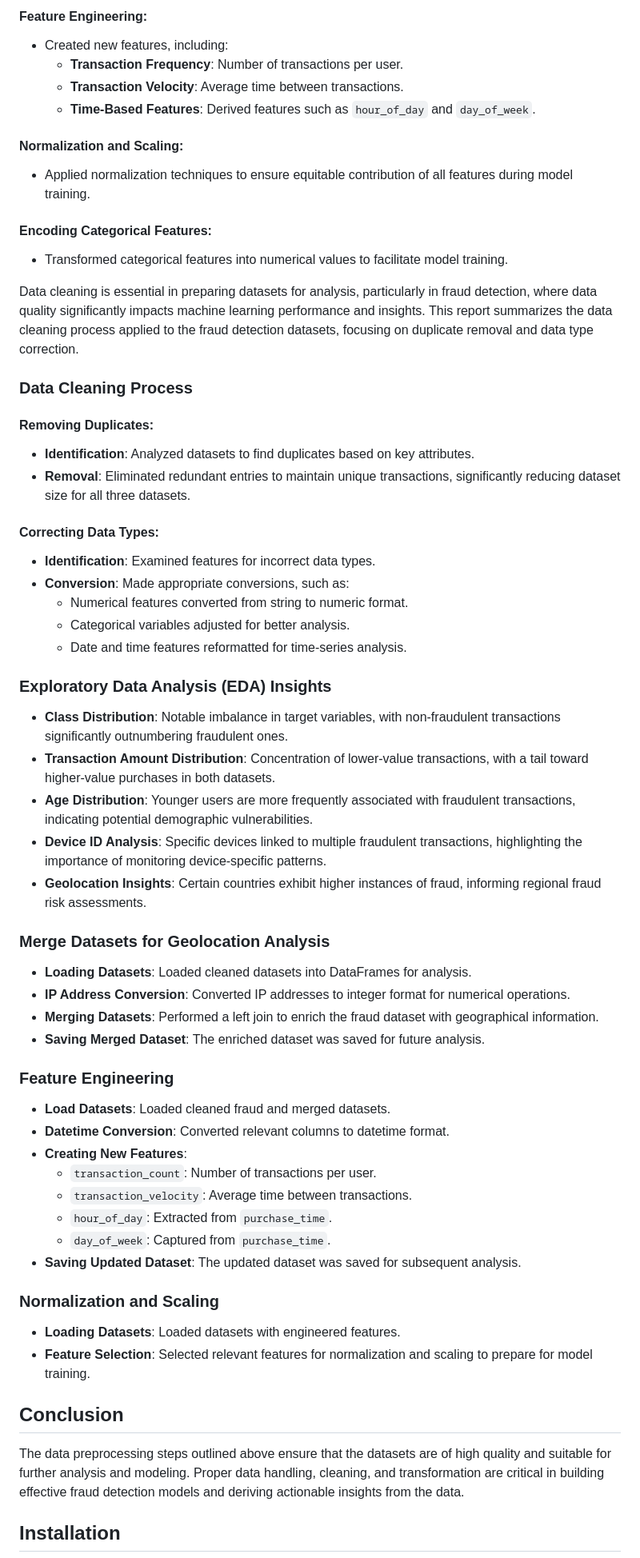
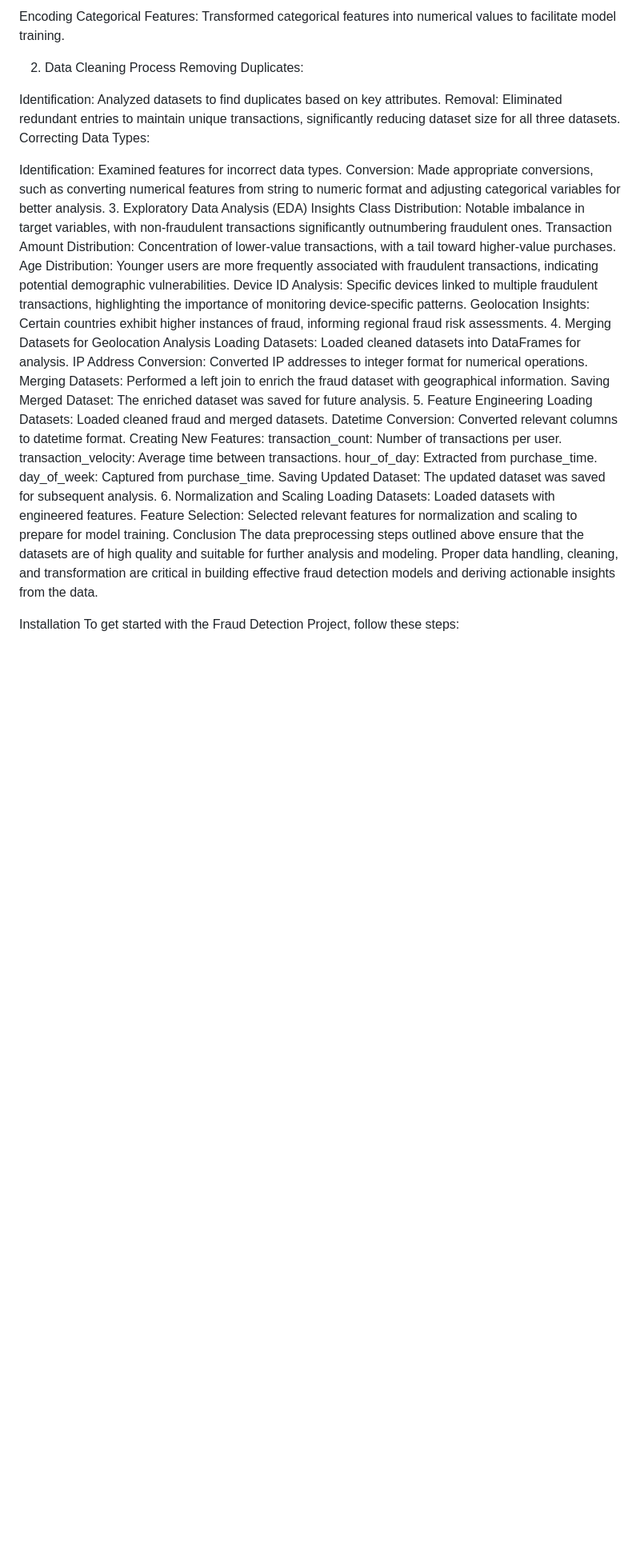
Before and after one commit to HaYyu-Ra/ecommerce_fraud_detection_analysis, a Markdown page: README.md, the part around one of its changes. Shown at 80% size. GitHub-like rendering; blank space fills up the shorter version.

```diff
--- a/README.md
+++ b/README.md
@@ -58,67 +55,41 @@ The analysis utilizes three primary datasets:
 
-#### Feature Engineering:
-- Created new features, including:
-    - **Transaction Frequency**: Number of transactions per user.
-    - **Transaction Velocity**: Average time between transactions.
-    - **Time-Based Features**: Derived features such as `hour_of_day` and `day_of_week`.
+Encoding Categorical Features: Transformed categorical features into numerical values to facilitate model training.
 
-#### Normalization and Scaling:
-- Applied normalization techniques to ensure equitable contribution of all features during model training.
+2. Data Cleaning Process
+Removing Duplicates:
 
-#### Encoding Categorical Features:
-- Transformed categorical features into numerical values to facilitate model training.
+Identification: Analyzed datasets to find duplicates based on key attributes.
+Removal: Eliminated redundant entries to maintain unique transactions, significantly reducing dataset size for all three datasets.
+Correcting Data Types:
 
-Data cleaning is essential in preparing datasets for analysis, particularly in fraud detection, where data quality significantly impacts machine learning performance and insights. This report summarizes the data cleaning process applied to the fraud detection datasets, focusing on duplicate removal and data type correction.
-
-### Data Cleaning Process
-
-#### Removing Duplicates:
-- **Identification**: Analyzed datasets to find duplicates based on key attributes.
-- **Removal**: Eliminated redundant entries to maintain unique transactions, significantly reducing dataset size for all three datasets.
-
-#### Correcting Data Types:
-- **Identification**: Examined features for incorrect data types.
-- **Conversion**: Made appropriate conversions, such as:
-    - Numerical features converted from string to numeric format.
-    - Categorical variables adjusted for better analysis.
-    - Date and time features reformatted for time-series analysis.
-
-### Exploratory Data Analysis (EDA) Insights
-
-- **Class Distribution**: Notable imbalance in target variables, with non-fraudulent transactions significantly outnumbering fraudulent ones.
-- **Transaction Amount Distribution**: Concentration of lower-value transactions, with a tail toward higher-value purchases in both datasets.
-- **Age Distribution**: Younger users are more frequently associated with fraudulent transactions, indicating potential demographic vulnerabilities.
-- **Device ID Analysis**: Specific devices linked to multiple fraudulent transactions, highlighting the importance of monitoring device-specific patterns.
-- **Geolocation Insights**: Certain countries exhibit higher instances of fraud, informing regional fraud risk assessments.
-
-### Merge Datasets for Geolocation Analysis
-
-- **Loading Datasets**: Loaded cleaned datasets into DataFrames for analysis.
-- **IP Address Conversion**: Converted IP addresses to integer format for numerical operations.
-- **Merging Datasets**: Performed a left join to enrich the fraud dataset with geographical information.
-- **Saving Merged Dataset**: The enriched dataset was saved for future analysis.
-
-### Feature Engineering
-
-- **Load Datasets**: Loaded cleaned fraud and merged datasets.
-- **Datetime Conversion**: Converted relevant columns to datetime format.
-- **Creating New Features**:
-    - `transaction_count`: Number of transactions per user.
-    - `transaction_velocity`: Average time between transactions.
-    - `hour_of_day`: Extracted from `purchase_time`.
-    - `day_of_week`: Captured from `purchase_time`.
-- **Saving Updated Dataset**: The updated dataset was saved for subsequent analysis.
-
-### Normalization and Scaling
-
-- **Loading Datasets**: Loaded datasets with engineered features.
-- **Feature Selection**: Selected relevant features for normalization and scaling to prepare for model training.
-
-## Conclusion
-
+Identification: Examined features for incorrect data types.
+Conversion: Made appropriate conversions, such as converting numerical features from string to numeric format and adjusting categorical variables for better analysis.
+3. Exploratory Data Analysis (EDA) Insights
+Class Distribution: Notable imbalance in target variables, with non-fraudulent transactions significantly outnumbering fraudulent ones.
+Transaction Amount Distribution: Concentration of lower-value transactions, with a tail toward higher-value purchases.
+Age Distribution: Younger users are more frequently associated with fraudulent transactions, indicating potential demographic vulnerabilities.
+Device ID Analysis: Specific devices linked to multiple fraudulent transactions, highlighting the importance of monitoring device-specific patterns.
+Geolocation Insights: Certain countries exhibit higher instances of fraud, informing regional fraud risk assessments.
+4. Merging Datasets for Geolocation Analysis
+Loading Datasets: Loaded cleaned datasets into DataFrames for analysis.
+IP Address Conversion: Converted IP addresses to integer format for numerical operations.
+Merging Datasets: Performed a left join to enrich the fraud dataset with geographical information.
+Saving Merged Dataset: The enriched dataset was saved for future analysis.
+5. Feature Engineering
+Loading Datasets: Loaded cleaned fraud and merged datasets.
+Datetime Conversion: Converted relevant columns to datetime format.
+Creating New Features:
+transaction_count: Number of transactions per user.
+transaction_velocity: Average time between transactions.
+hour_of_day: Extracted from purchase_time.
+day_of_week: Captured from purchase_time.
+Saving Updated Dataset: The updated dataset was saved for subsequent analysis.
+6. Normalization and Scaling
+Loading Datasets: Loaded datasets with engineered features.
+Feature Selection: Selected relevant features for normalization and scaling to prepare for model training.
+Conclusion
 The data preprocessing steps outlined above ensure that the datasets are of high quality and suitable for further analysis and modeling. Proper data handling, cleaning, and transformation are critical in building effective fraud detection models and deriving actionable insights from the data.
 
-## Installation
-
+Installation
 To get started with the Fraud Detection Project, follow these steps:
 
```
Also changed, not shown: other parts of README.md (+49 -53 lines).
